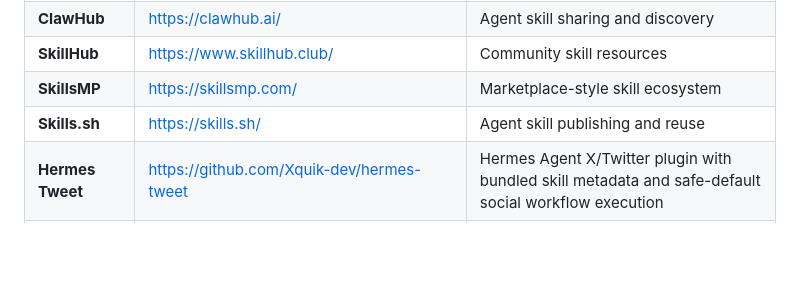
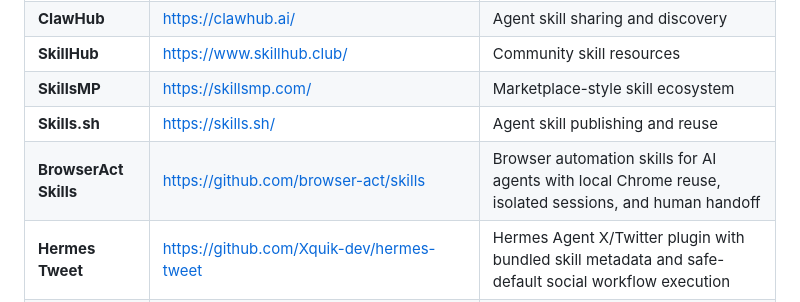
Before and after one commit to JayLZhou/Awesome-Agent-Skills, a Markdown page: README.md, the part around the change. Rendered like a GitHub page; blank space fills up the shorter version.

Commit message:
Add BrowserAct Skills resource

```diff
--- a/README.md
+++ b/README.md
@@ -400,6 +400,7 @@ Skill-centric evaluation should measure more than final task success. Important
 | **SkillHub** | https://www.skillhub.club/ | Community skill resources |
 | **SkillsMP** | https://skillsmp.com/ | Marketplace-style skill ecosystem |
 | **Skills.sh** | https://skills.sh/ | Agent skill publishing and reuse |
+| **BrowserAct Skills** | https://github.com/browser-act/skills | Browser automation skills for AI agents with local Chrome reuse, isolated sessions, and human handoff |
 | **Hermes Tweet** | https://github.com/Xquik-dev/hermes-tweet | Hermes Agent X/Twitter plugin with bundled skill metadata and safe-default social workflow execution |
 | **ax** | https://github.com/Necmttn/ax | Local telemetry graph for coding-agent sessions, skills, tools, and workflow recall |
 | **Tree Ring Memory** | https://github.com/TerminallyLazy/Tree-Ring-Memory | Local-first memory framework for coding agents with lifecycle-aware recall, evidence-backed promotion, forgetting, and a portable Agent Skill package |
```
